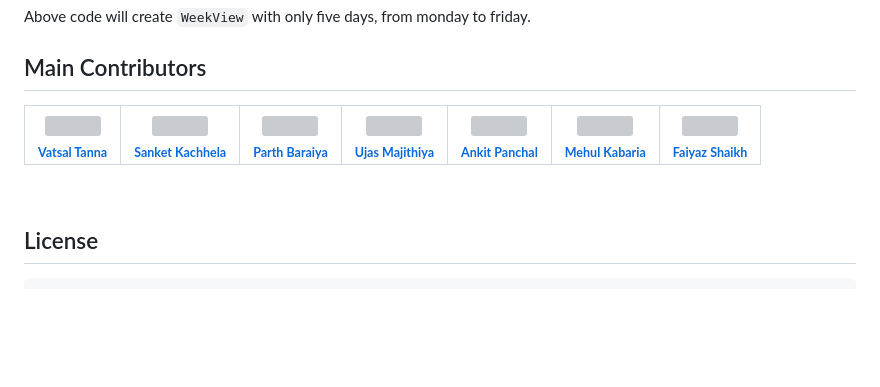
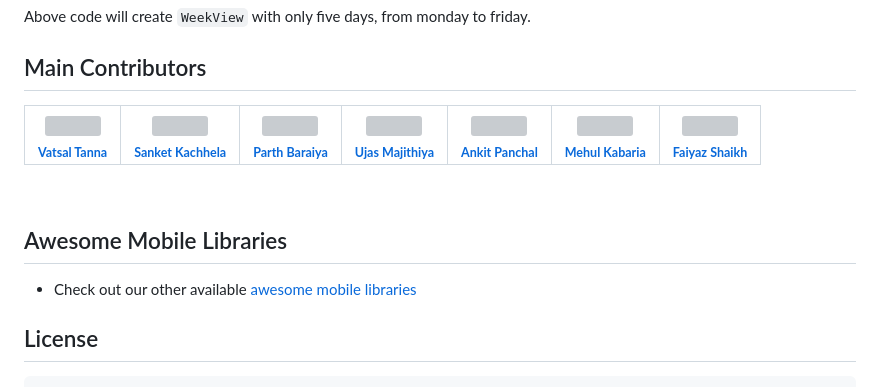
Before and after one commit to SimformSolutionsPvtLtd/flutter_calendar_view, a Markdown page: README.md, the part around the change. Drawn GitHub-style; blank space fills up the shorter version; grey boxes are pictures that could not be loaded.

Commit message:
📚 README.md updated.

````diff
--- a/README.md
+++ b/README.md
@@ -305,6 +305,9 @@ Above code will create `WeekView` with only five days, from monday to friday.
 </table>
 <br/>
 
+## Awesome Mobile Libraries
+- Check out our other available [awesome mobile libraries](https://github.com/SimformSolutionsPvtLtd/Awesome-Mobile-Libraries)
+
 ## License
 
 ```text
````
